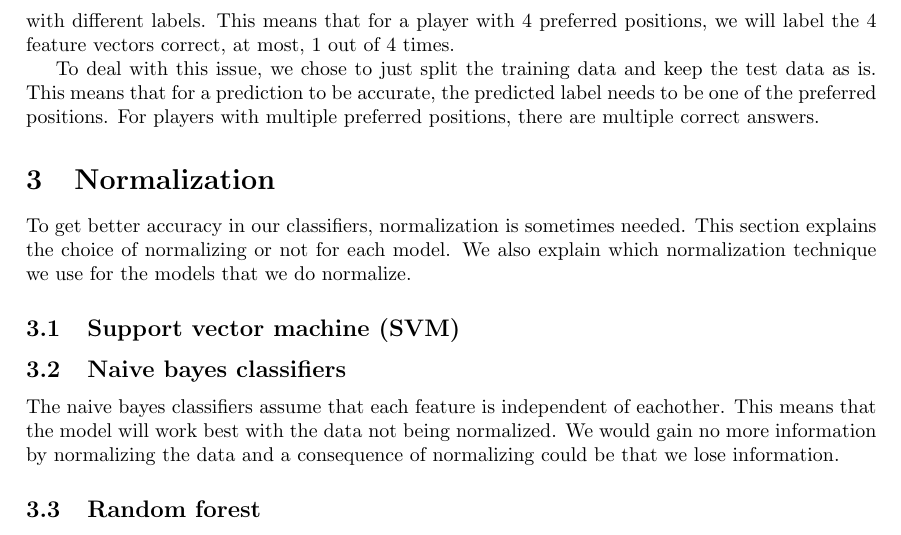
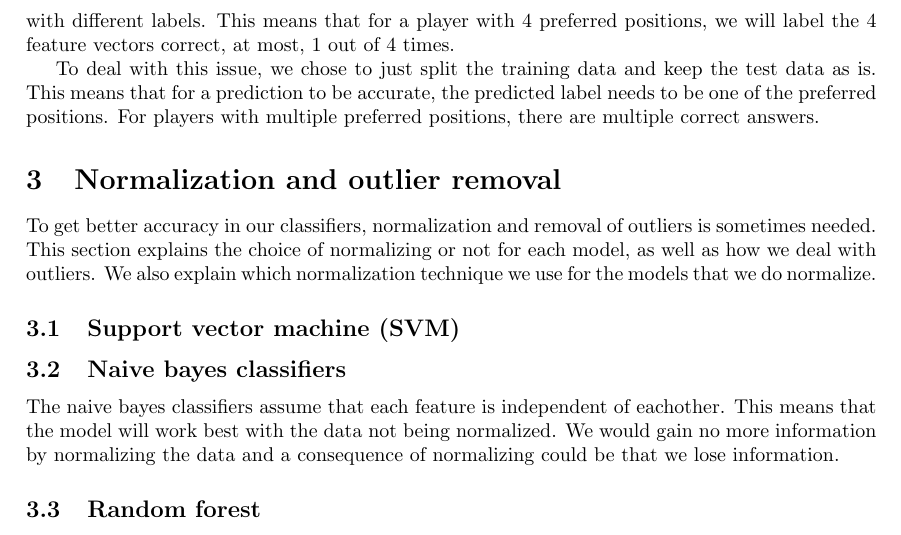
Before and after one commit to MikaParssinen/Applied-Machine-Learning, a LaTeX document (INL1/report/DVA263_INL1_Group_01.tex, which reads INL1/report/src/normalization.tex): part of page 2 of 3, cut so that both start at the same text. Compiled offline with pdfLaTeX.

Commit message:
update report

```diff
--- a/INL1/report/src/normalization.tex
+++ b/INL1/report/src/normalization.tex
@@ -1,6 +1,6 @@
-\section{Normalization}
+\section{Normalization and outlier removal}
 
-To get better accuracy in our classifiers, normalization is sometimes needed. This section explains the choice of normalizing or not for each model. We also explain which normalization technique we use for the models that we do normalize.
+To get better accuracy in our classifiers, normalization and removal of outliers is sometimes needed. This section explains the choice of normalizing or not for each model, as well as how we deal with outliers. We also explain which normalization technique we use for the models that we do normalize.
 
 \subsection{Support vector machine (SVM)}
 
```
Also changed, not shown: 2 other files.
